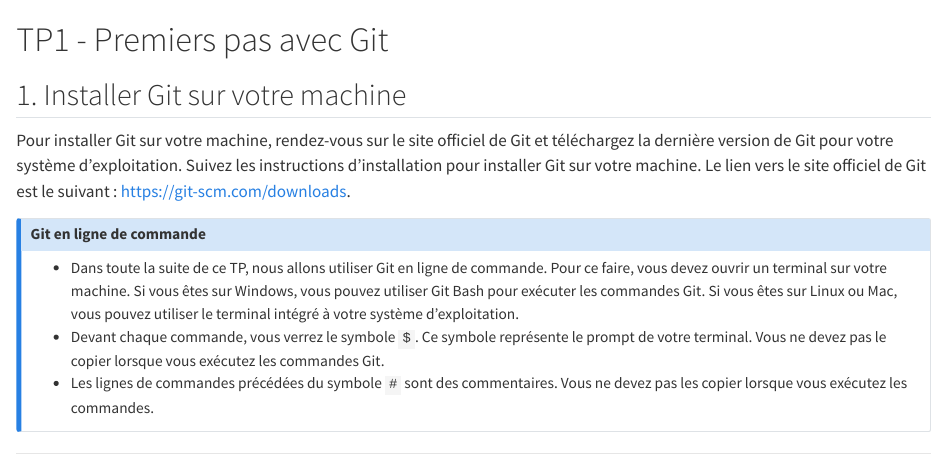
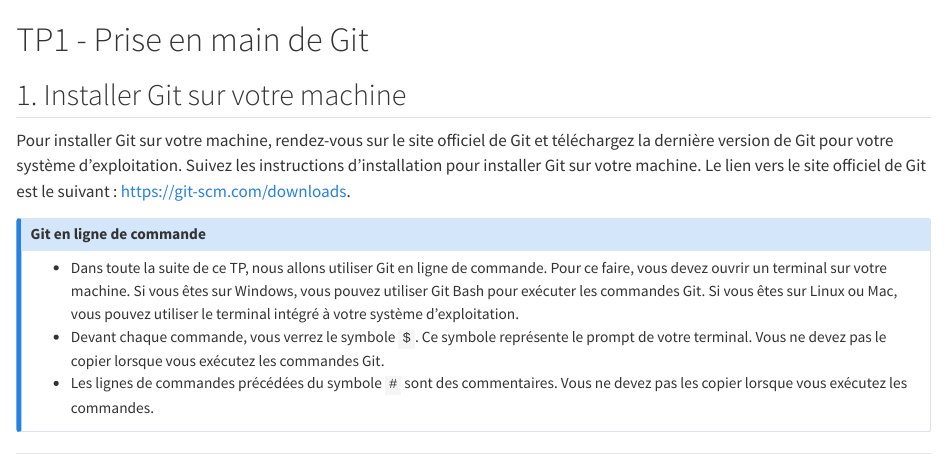
Before and after one commit to douga19/efrei-git, a Quarto document (tp1.qmd): the page in a window 1100 px wide, from its top. Rendered offline with R 4.5, knitr and Pandoc in place of Quarto, with nearby package versions.

Commit message:
test tp1

```diff
--- a/tp1.qmd
+++ b/tp1.qmd
@@ -1,5 +1,5 @@
 
-# TP1 - Premiers pas avec Git
+# TP1 - Prise en main de Git
 
 ## 1. Installer Git sur votre machine
 
```
